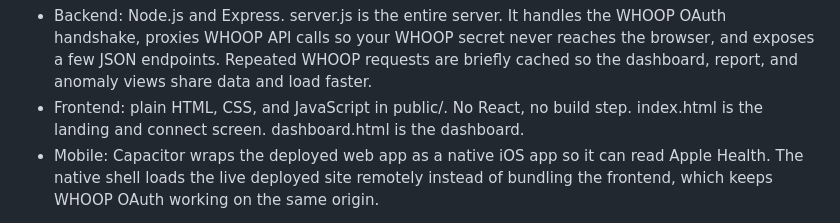
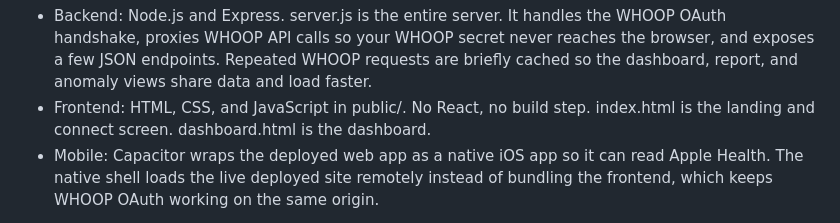
Before and after one commit to reuhenbhalod/Everwell, a Markdown page: README.md, the part around the change. GitHub-like rendering.

```diff
--- a/README.md
+++ b/README.md
@@ -138,7 +138,7 @@ A quick tour for engineers of the decisions behind the build:
   handshake, proxies WHOOP API calls so your WHOOP secret never reaches the browser, and
   exposes a few JSON endpoints. Repeated WHOOP requests are briefly cached so the dashboard,
   report, and anomaly views share data and load faster.
-- Frontend: plain HTML, CSS, and JavaScript in public/. No React, no build step. index.html
+- Frontend: HTML, CSS, and JavaScript in public/. No React, no build step. index.html
   is the landing and connect screen. dashboard.html is the dashboard.
 - Mobile: Capacitor wraps the deployed web app as a native iOS app so it can read Apple
   Health. The native shell loads the live deployed site remotely instead of bundling the
```
